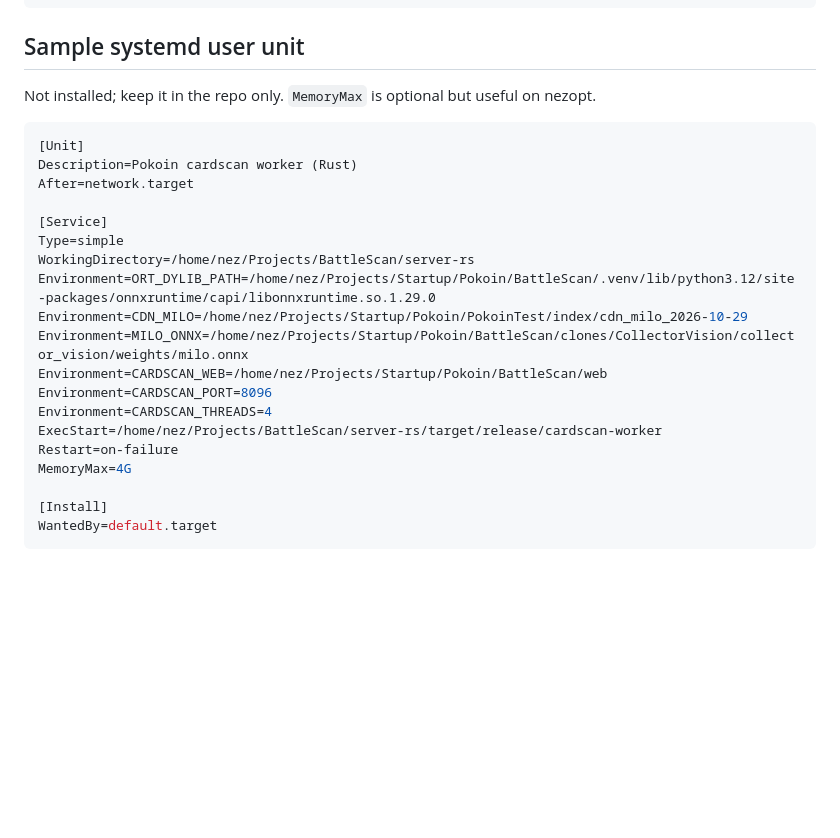
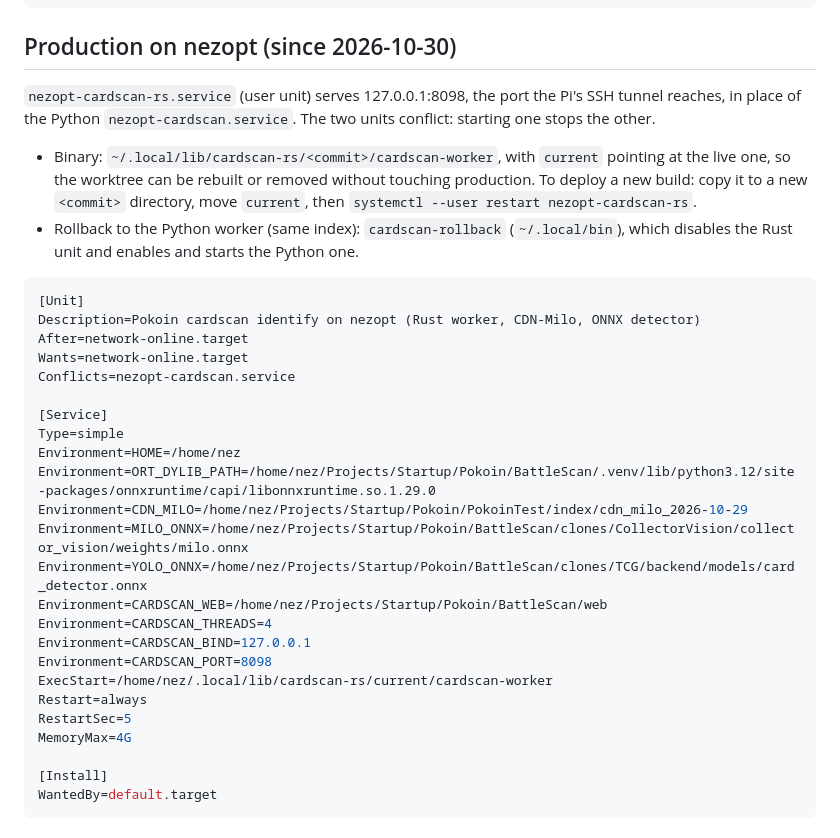
Before and after one commit to gvitolocs/pokoin-cardapp, a Markdown page: server-rs/README.md, the part around the change. Rendered like a GitHub page; blank space fills up the shorter version.

Commit message:
server-rs: document the production unit and rollback
Co-Authored-By: Claude Opus 5.5 <noreply@anthropic.com>

````diff
--- a/server-rs/README.md
+++ b/server-rs/README.md
@@ -107,27 +107,38 @@ curl -s -F file=@/home/nez/data/pokoin-leftovers/objects/370861_numel.jpg \
   --images /home/nez/scratch/cardscan-refresh-2026-10-29/known30.txt
 ```
 
-## Sample systemd user unit
+## Production on nezopt (since 2026-10-30)
 
-Not installed; keep it in the repo only. `MemoryMax` is optional but useful on
-nezopt.
+`nezopt-cardscan-rs.service` (user unit) serves 127.0.0.1:8098, the port the Pi's SSH tunnel reaches, in place of
+the Python `nezopt-cardscan.service`. The two units conflict: starting one stops the other.
+
+- Binary: `~/.local/lib/cardscan-rs/<commit>/cardscan-worker`, with `current` pointing at the live one, so the worktree can be
+  rebuilt or removed without touching production. To deploy a new build: copy it to a new `<commit>` directory, move
+  `current`, then `systemctl --user restart nezopt-cardscan-rs`.
+- Rollback to the Python worker (same index): `cardscan-rollback` (`~/.local/bin`), which disables the Rust unit and
+  enables and starts the Python one.
 
 ```ini
 [Unit]
-Description=Pokoin cardscan worker (Rust)
-After=network.target
+Description=Pokoin cardscan identify on nezopt (Rust worker, CDN-Milo, ONNX detector)
+After=network-online.target
+Wants=network-online.target
+Conflicts=nezopt-cardscan.service
 
 [Service]
 Type=simple
-WorkingDirectory=/home/nez/Projects/BattleScan/server-rs
+Environment=HOME=/home/nez
 Environment=ORT_DYLIB_PATH=/home/nez/Projects/Startup/Pokoin/BattleScan/.venv/lib/python3.12/site-packages/onnxruntime/capi/libonnxruntime.so.1.29.0
 Environment=CDN_MILO=/home/nez/Projects/Startup/Pokoin/PokoinTest/index/cdn_milo_2026-10-29
 Environment=MILO_ONNX=/home/nez/Projects/Startup/Pokoin/BattleScan/clones/CollectorVision/collector_vision/weights/milo.onnx
+Environment=YOLO_ONNX=/home/nez/Projects/Startup/Pokoin/BattleScan/clones/TCG/backend/models/card_detector.onnx
 Environment=CARDSCAN_WEB=/home/nez/Projects/Startup/Pokoin/BattleScan/web
-Environment=CARDSCAN_PORT=8096
 Environment=CARDSCAN_THREADS=4
-ExecStart=/home/nez/Projects/BattleScan/server-rs/target/release/cardscan-worker
-Restart=on-failure
+Environment=CARDSCAN_BIND=127.0.0.1
+Environment=CARDSCAN_PORT=8098
+ExecStart=/home/nez/.local/lib/cardscan-rs/current/cardscan-worker
+Restart=always
+RestartSec=5
 MemoryMax=4G
 
 [Install]
````
